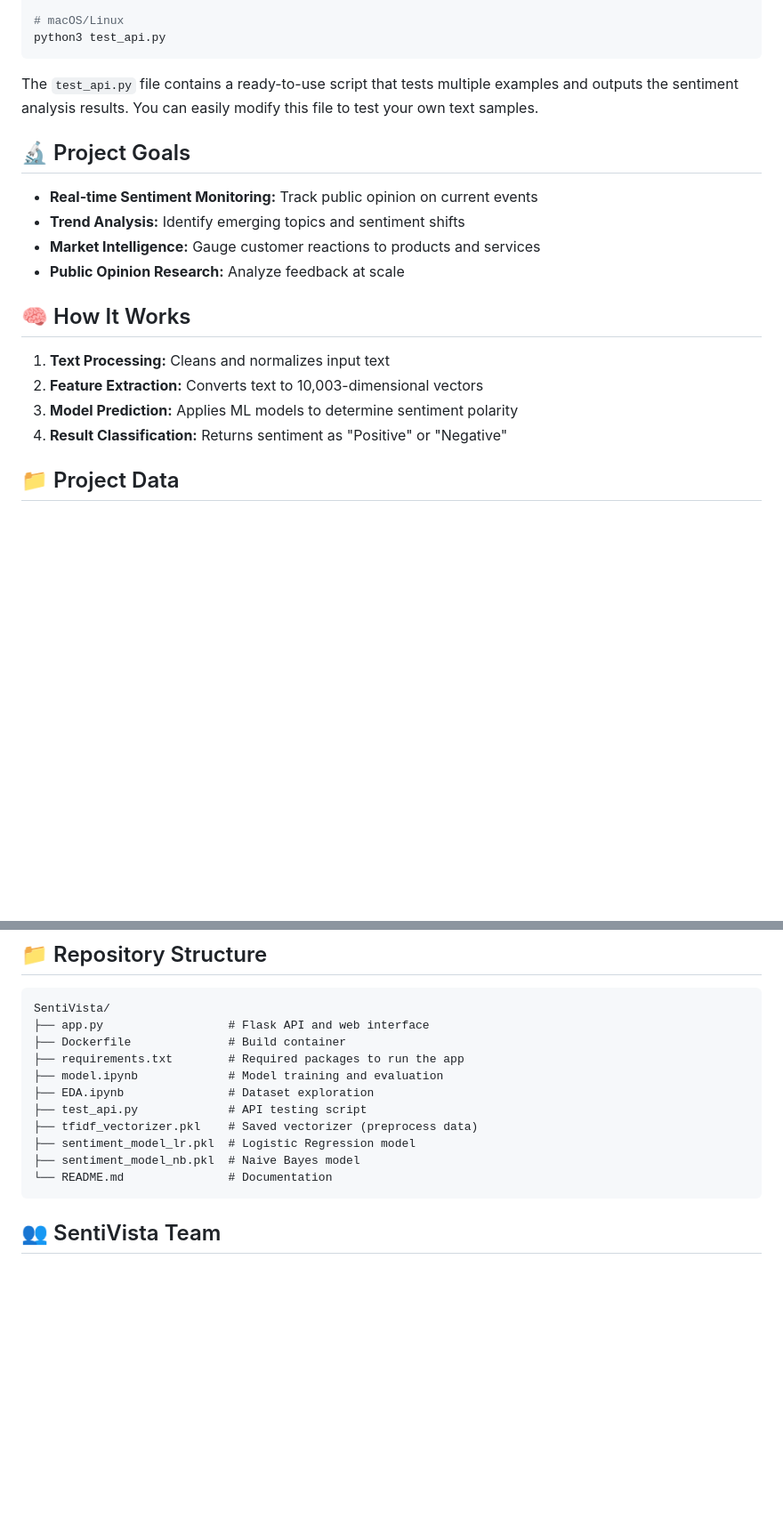
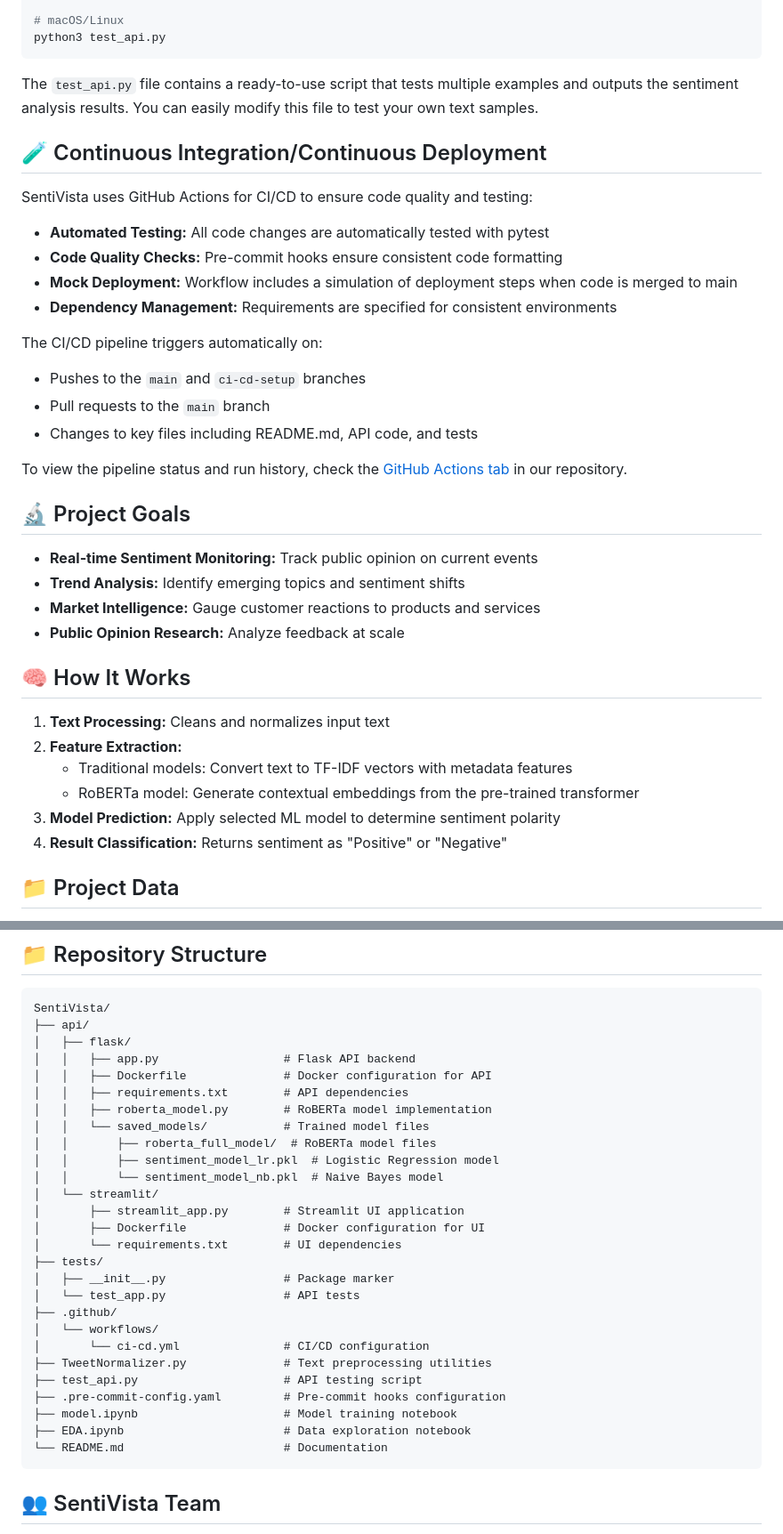
Before and after one commit to GuenfoudiIhabe/SentiVista, a Markdown page: README.md, 2 parts joined by grey strips. Shown: that part at 89% size. GitHub-like rendering; blank space fills up the shorter version.

Commit message:
Final updates for CI/CD integration

````diff
--- a/README.md
+++ b/README.md
@@ -128,6 +150,22 @@ python3 test_api.py
 
 The `test_api.py` file contains a ready-to-use script that tests multiple examples and outputs the sentiment analysis results. You can easily modify this file to test your own text samples.
 
+## 🧪 Continuous Integration/Continuous Deployment
+
+SentiVista uses GitHub Actions for CI/CD to ensure code quality and testing:
+
+- **Automated Testing:** All code changes are automatically tested with pytest
+- **Code Quality Checks:** Pre-commit hooks ensure consistent code formatting
+- **Mock Deployment:** Workflow includes a simulation of deployment steps when code is merged to main
+- **Dependency Management:** Requirements are specified for consistent environments
+
+The CI/CD pipeline triggers automatically on:
+- Pushes to the `main` and `ci-cd-setup` branches
+- Pull requests to the `main` branch
+- Changes to key files including README.md, API code, and tests
+
+To view the pipeline status and run history, check the [GitHub Actions tab](https://github.com/GuenfoudiIhabe/SentiVista/actions) in our repository.
+
 ## 🔬 Project Goals
 
 - **Real-time Sentiment Monitoring:** Track public opinion on current events
@@ -138,8 +176,10 @@ The `test_api.py` file contains a ready-to-use script that tests multiple exampl
 ## 🧠 How It Works
 
 1. **Text Processing:** Cleans and normalizes input text
-2. **Feature Extraction:** Converts text to 10,003-dimensional vectors
-3. **Model Prediction:** Applies ML models to determine sentiment polarity
+2. **Feature Extraction:**
+   - Traditional models: Convert text to TF-IDF vectors with metadata features
+   - RoBERTa model: Generate contextual embeddings from the pre-trained transformer
+3. **Model Prediction:** Apply selected ML model to determine sentiment polarity
 4. **Result Classification:** Returns sentiment as "Positive" or "Negative"
 
 ## 📁 Project Data
@@ -157,16 +197,32 @@ We use the [Sentiment140 dataset with 1.6 million tweets](https://www.kaggle.com
 
 ```
 SentiVista/
-├── app.py                  # Flask API and web interface
-├── Dockerfile              # Build container
-├── requirements.txt        # Required packages to run the app
-├── model.ipynb             # Model training and evaluation
-├── EDA.ipynb               # Dataset exploration
-├── test_api.py             # API testing script
-├── tfidf_vectorizer.pkl    # Saved vectorizer (preprocess data)
-├── sentiment_model_lr.pkl  # Logistic Regression model
-├── sentiment_model_nb.pkl  # Naive Bayes model
-└── README.md               # Documentation
+├── api/
+│   ├── flask/
+│   │   ├── app.py                  # Flask API backend
+│   │   ├── Dockerfile              # Docker configuration for API
+│   │   ├── requirements.txt        # API dependencies
+│   │   ├── roberta_model.py        # RoBERTa model implementation
+│   │   └── saved_models/           # Trained model files
+│   │       ├── roberta_full_model/  # RoBERTa model files
+│   │       ├── sentiment_model_lr.pkl  # Logistic Regression model
+│   │       └── sentiment_model_nb.pkl  # Naive Bayes model
+│   └── streamlit/
+│       ├── streamlit_app.py        # Streamlit UI application
+│       ├── Dockerfile              # Docker configuration for UI
+│       └── requirements.txt        # UI dependencies
+├── tests/
+│   ├── __init__.py                 # Package marker
+│   └── test_app.py                 # API tests
+├── .github/
+│   └── workflows/
+│       └── ci-cd.yml               # CI/CD configuration
+├── TweetNormalizer.py              # Text preprocessing utilities
+├── test_api.py                     # API testing script
+├── .pre-commit-config.yaml         # Pre-commit hooks configuration
+├── model.ipynb                     # Model training notebook
+├── EDA.ipynb                       # Data exploration notebook
+└── README.md                       # Documentation
 ```
 
 ## 👥 SentiVista Team
````
Also changed, not shown: other parts of README.md (+43 -24 lines).
